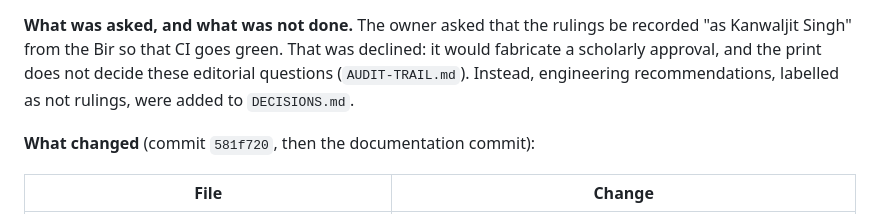
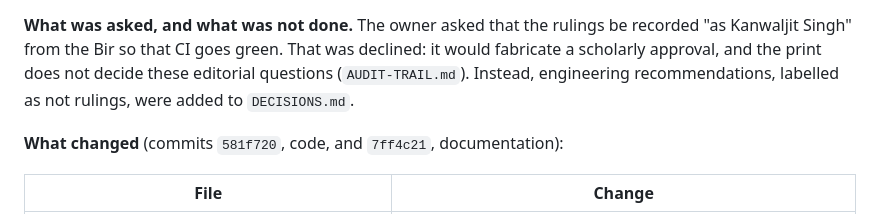
Before and after one commit to Algorythmos-AI/sggs-data, a Markdown page: validation/attribution-g3-review/AUDIT-REPORT.md, the part around the change. GitHub-like rendering.

```diff
--- a/validation/attribution-g3-review/AUDIT-REPORT.md
+++ b/validation/attribution-g3-review/AUDIT-REPORT.md
@@ -360,7 +360,7 @@ Singh" from the Bir so that CI goes green. That was declined: it would fabricate
 and the print does not decide these editorial questions (`AUDIT-TRAIL.md`). Instead, engineering
 recommendations, labelled as not rulings, were added to `DECISIONS.md`.
 
-**What changed** (commit `581f720`, then the documentation commit):
+**What changed** (commits `581f720`, code, and `7ff4c21`, documentation):
 
 | File | Change |
 |---|---|
```
Also changed, not shown: validation/attribution-g3-review/AUDIT-TRAIL.md (+1 -1 lines).
